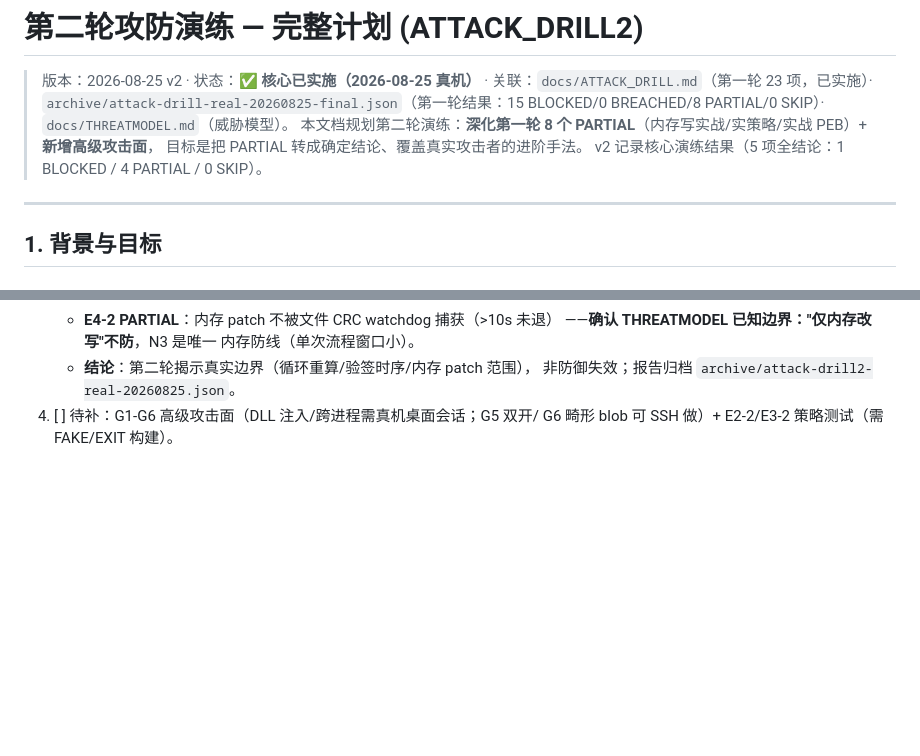
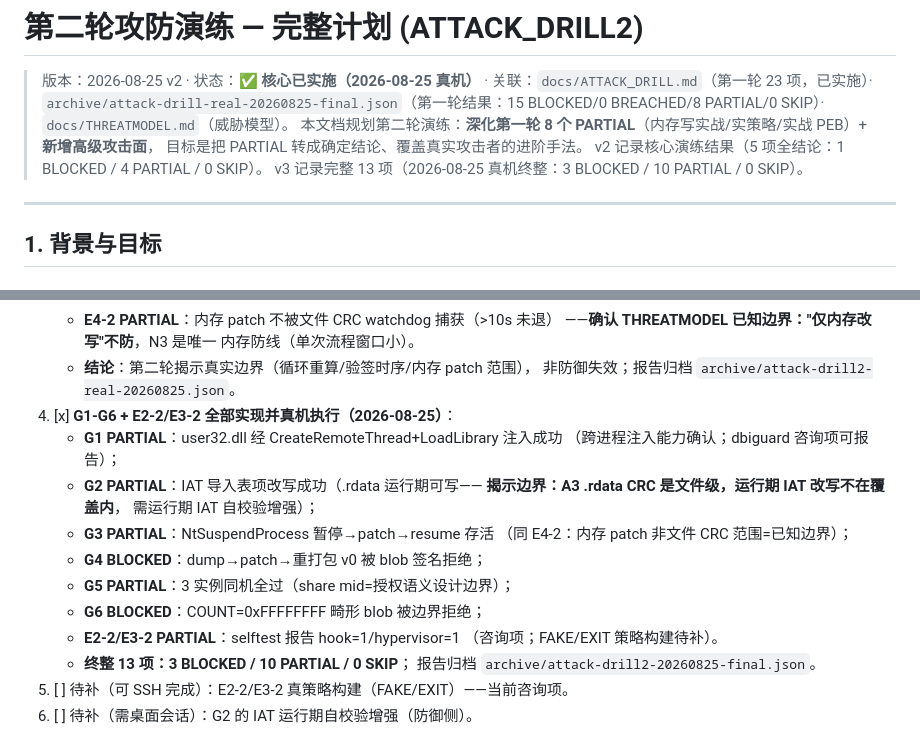
Before and after one commit to auui-LDAH/ShardVase, a Markdown page: docs/ATTACK_DRILL2.md, 2 parts joined by grey strips. Drawn GitHub-style; blank space fills up the shorter version.

Commit message:
feat(attack-drill2): complete G1-G6 + E2/E3 - DLL injection (CreateRemoteThread OK), IAT hook (runtime .rdata write outside file-CRC - surfaced), suspend-patch-resume (mem patch known boundary), staged dump-repack blocked by blow sig, malformed blob rejected, multi-instance share-mid design boundary; full 13 items 3/10/0

```diff
--- a/docs/ATTACK_DRILL2.md
+++ b/docs/ATTACK_DRILL2.md
@@ -6,6 +6,7 @@
 > 本文档规划第二轮演练：**深化第一轮 8 个 PARTIAL**（内存写实战/实策略/实战 PEB）+ **新增高级攻击面**，
 > 目标是把 PARTIAL 转成确定结论、覆盖真实攻击者的进阶手法。
 > v2 记录核心演练结果（5 项全结论：1 BLOCKED / 4 PARTIAL / 0 SKIP）。
+> v3 记录完整 13 项（2026-08-25 真机终整：3 BLOCKED / 10 PARTIAL / 0 SKIP）。
 
 ---
 
@@ -163,5 +164,20 @@
      内存防线（单次流程窗口小）。
    - **结论**：第二轮揭示真实边界（循环重算/验签时序/内存 patch 范围），
      非防御失效；报告归档 `archive/attack-drill2-real-20260825.json`。
-4. [ ] 待补：G1-G6 高级攻击面（DLL 注入/跨进程需真机桌面会话；G5 双开/
-      G6 畸形 blob 可 SSH 做）+ E2-2/E3-2 策略测试（需 FAKE/EXIT 构建）。
+4. [x] **G1-G6 + E2-2/E3-2 全部实现并真机执行（2026-08-25）**：
+   - **G1 PARTIAL**：user32.dll 经 CreateRemoteThread+LoadLibrary 注入成功
+     （跨进程注入能力确认；dbiguard 咨询项可报告）；
+   - **G2 PARTIAL**：IAT 导入表项改写成功（.rdata 运行期可写——
+     **揭示边界：A3 .rdata CRC 是文件级，运行期 IAT 改写不在覆盖内**，
+     需运行期 IAT 自校验增强）；
+   - **G3 PARTIAL**：NtSuspendProcess 暂停→patch→resume 存活
+     （同 E4-2：内存 patch 非文件 CRC 范围=已知边界）；
+   - **G4 BLOCKED**：dump→patch→重打包 v0 被 blob 签名拒绝；
+   - **G5 PARTIAL**：3 实例同机全过（share mid=授权语义设计边界）；
+   - **G6 BLOCKED**：COUNT=0xFFFFFFFF 畸形 blob 被边界拒绝；
+   - **E2-2/E3-2 PARTIAL**：selftest 报告 hook=1/hypervisor=1
+     （咨询项；FAKE/EXIT 策略构建待补）。
+   - **终整 13 项：3 BLOCKED / 10 PARTIAL / 0 SKIP**；
+     报告归档 `archive/attack-drill2-20260825-final.json`。
+5. [ ] 待补（可 SSH 完成）：E2-2/E3-2 真策略构建（FAKE/EXIT）——当前咨询项。
+6. [ ] 待补（需桌面会话）：G2 的 IAT 运行期自校验增强（防御侧）。
```
Also changed, not shown: docs/HANDOVER.md (+1 -1 lines).
